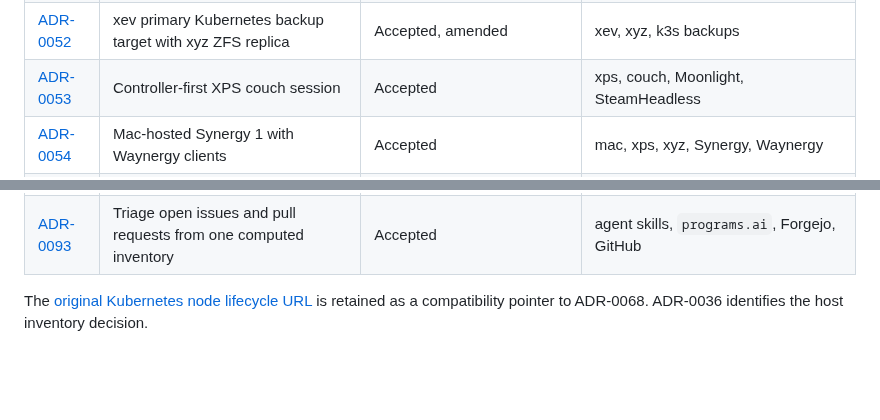
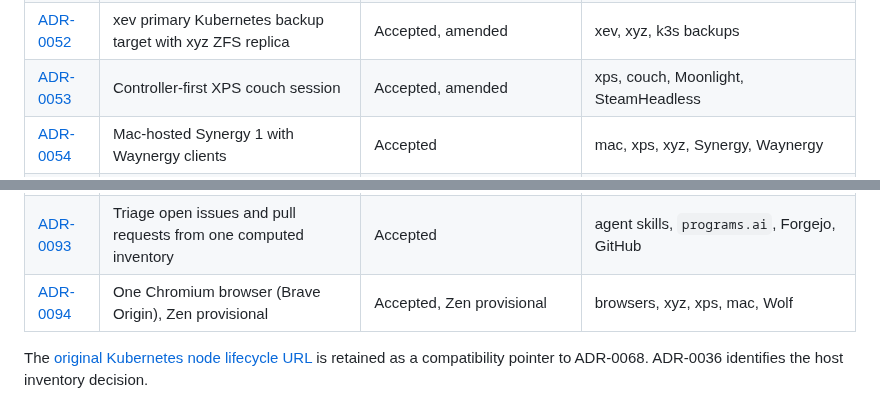
Before and after one commit to alcxyz/nix-config, a Markdown page: docs/adr/README.md, 2 parts joined by grey strips. Drawn GitHub-style; blank space fills up the shorter version.

```diff
--- a/docs/adr/README.md
+++ b/docs/adr/README.md
@@ -57,7 +57,7 @@ Non-obvious decisions in this repo are documented here. Before changing architec
 | [ADR-0050](0050-xyz-appstate-and-local-backup-boundary.md) | xyz appstate and local backup boundary | Accepted, amended | xyz, ZFS, backups |
 | [ADR-0051](0051-xev-replaces-rpi0-k3s-server.md) | xev replaces rpi0 as a k3s server | Accepted, amended | k3s, xev, rpi0, etcd |
 | [ADR-0052](0052-xev-primary-k8s-backup-target.md) | xev primary Kubernetes backup target with xyz ZFS replica | Accepted, amended | xev, xyz, k3s backups |
-| [ADR-0053](0053-controller-first-xps-couch-session.md) | Controller-first XPS couch session | Accepted | xps, couch, Moonlight, SteamHeadless |
+| [ADR-0053](0053-controller-first-xps-couch-session.md) | Controller-first XPS couch session | Accepted, amended | xps, couch, Moonlight, SteamHeadless |
 | [ADR-0054](0054-mac-hosted-synergy1-with-waynergy-clients.md) | Mac-hosted Synergy 1 with Waynergy clients | Accepted | mac, xps, xyz, Synergy, Waynergy |
 | [ADR-0055](0055-nixbox-session-and-system-splash-boundary.md) | Stage the NIXBOX splash across boot and graphical session | Accepted | xps, couch, Plymouth, Quickshell |
 | [ADR-0056](0056-containerized-remote-browser-streaming.md) | Containerized remote browser streaming | Accepted, implemented | xev, xps, Wolf, Moonlight, browsers |
@@ -98,6 +98,7 @@ Non-obvious decisions in this repo are documented here. Before changing architec
 | [ADR-0091](0091-t3-thread-overview-skill.md) | Deploy a T3 thread overview skill that reads T3 state directly | Accepted | T3 Code, agent skills, `programs.ai` |
 | [ADR-0092](0092-t3-preview-browser-from-nix.md) | Provide T3's preview browser from the Nix package | Accepted | T3 Code, previews, nix-packages |
 | [ADR-0093](0093-backlog-overview-skill.md) | Triage open issues and pull requests from one computed inventory | Accepted | agent skills, `programs.ai`, Forgejo, GitHub |
+| [ADR-0094](0094-browser-roles.md) | One Chromium browser (Brave Origin), Zen provisional | Accepted, Zen provisional | browsers, xyz, xps, mac, Wolf |
 
 The [original Kubernetes node lifecycle URL](0036-k8s-node-power-lifecycle.md)
 is retained as a compatibility pointer to ADR-0068. ADR-0036 identifies the
```
Also changed, not shown: docs/adr/0053-controller-first-xps-couch-session.md (+1 -0 lines), docs/adr/0094-browser-roles.md (added, +74 -0 lines).
